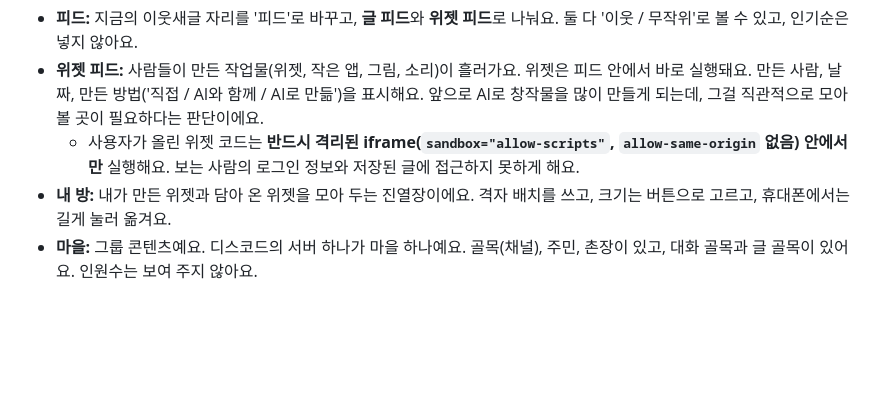
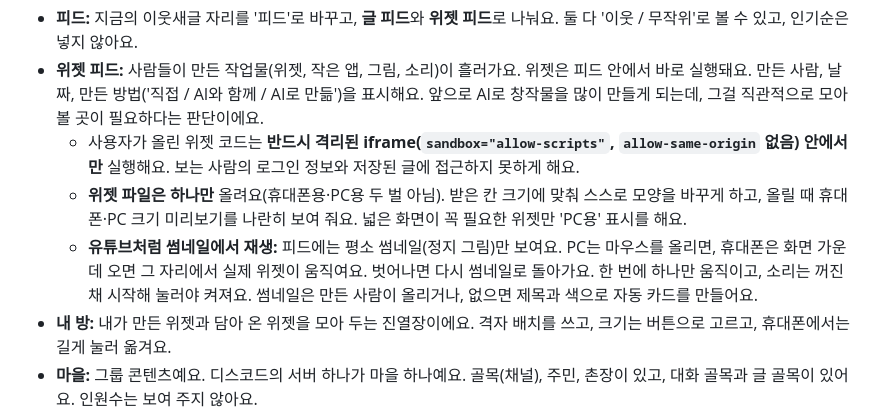
Before and after one commit to sigmund0530-wq/sigmund0530-wq.github.io, a Markdown page: AGENTS.md, the part around the change. GitHub-like rendering; blank space fills up the shorter version.

Commit message:
작업 안내: 위젯은 파일 하나, 피드에서 썸네일 미리 재생 방식 기록
Co-Authored-By: Claude Opus 5.5 <noreply@anthropic.com>
Claude-Session: https://claude.ai/code/session_01MwbTZwC28ANcfXhQ7Bcte6

```diff
--- a/AGENTS.md
+++ b/AGENTS.md
@@ -137,6 +137,8 @@ sh tests/run.sh                                         # 전부 돌리기
 - **피드:** 지금의 이웃새글 자리를 '피드'로 바꾸고, **글 피드**와 **위젯 피드**로 나눠요. 둘 다 '이웃 / 무작위'로 볼 수 있고, 인기순은 넣지 않아요.
 - **위젯 피드:** 사람들이 만든 작업물(위젯, 작은 앱, 그림, 소리)이 흘러가요. 위젯은 피드 안에서 바로 실행돼요. 만든 사람, 날짜, 만든 방법('직접 / AI와 함께 / AI로 만듦')을 표시해요. 앞으로 AI로 창작물을 많이 만들게 되는데, 그걸 직관적으로 모아 볼 곳이 필요하다는 판단이에요.
   - 사용자가 올린 위젯 코드는 **반드시 격리된 iframe(`sandbox="allow-scripts"`, `allow-same-origin` 없음) 안에서만** 실행해요. 보는 사람의 로그인 정보와 저장된 글에 접근하지 못하게 해요.
+  - **위젯 파일은 하나만** 올려요(휴대폰용·PC용 두 벌 아님). 받은 칸 크기에 맞춰 스스로 모양을 바꾸게 하고, 올릴 때 휴대폰·PC 크기 미리보기를 나란히 보여 줘요. 넓은 화면이 꼭 필요한 위젯만 'PC용' 표시를 해요.
+  - **유튜브처럼 썸네일에서 재생:** 피드에는 평소 썸네일(정지 그림)만 보여요. PC는 마우스를 올리면, 휴대폰은 화면 가운데 오면 그 자리에서 실제 위젯이 움직여요. 벗어나면 다시 썸네일로 돌아가요. 한 번에 하나만 움직이고, 소리는 꺼진 채 시작해 눌러야 켜져요. 썸네일은 만든 사람이 올리거나, 없으면 제목과 색으로 자동 카드를 만들어요.
 - **내 방:** 내가 만든 위젯과 담아 온 위젯을 모아 두는 진열장이에요. 격자 배치를 쓰고, 크기는 버튼으로 고르고, 휴대폰에서는 길게 눌러 옮겨요.
 - **마을:** 그룹 콘텐츠예요. 디스코드의 서버 하나가 마을 하나예요. 골목(채널), 주민, 촌장이 있고, 대화 골목과 글 골목이 있어요. 인원수는 보여 주지 않아요.
 - **내 공간:** 글과 사진이 주인공인 블로그예요.
```
